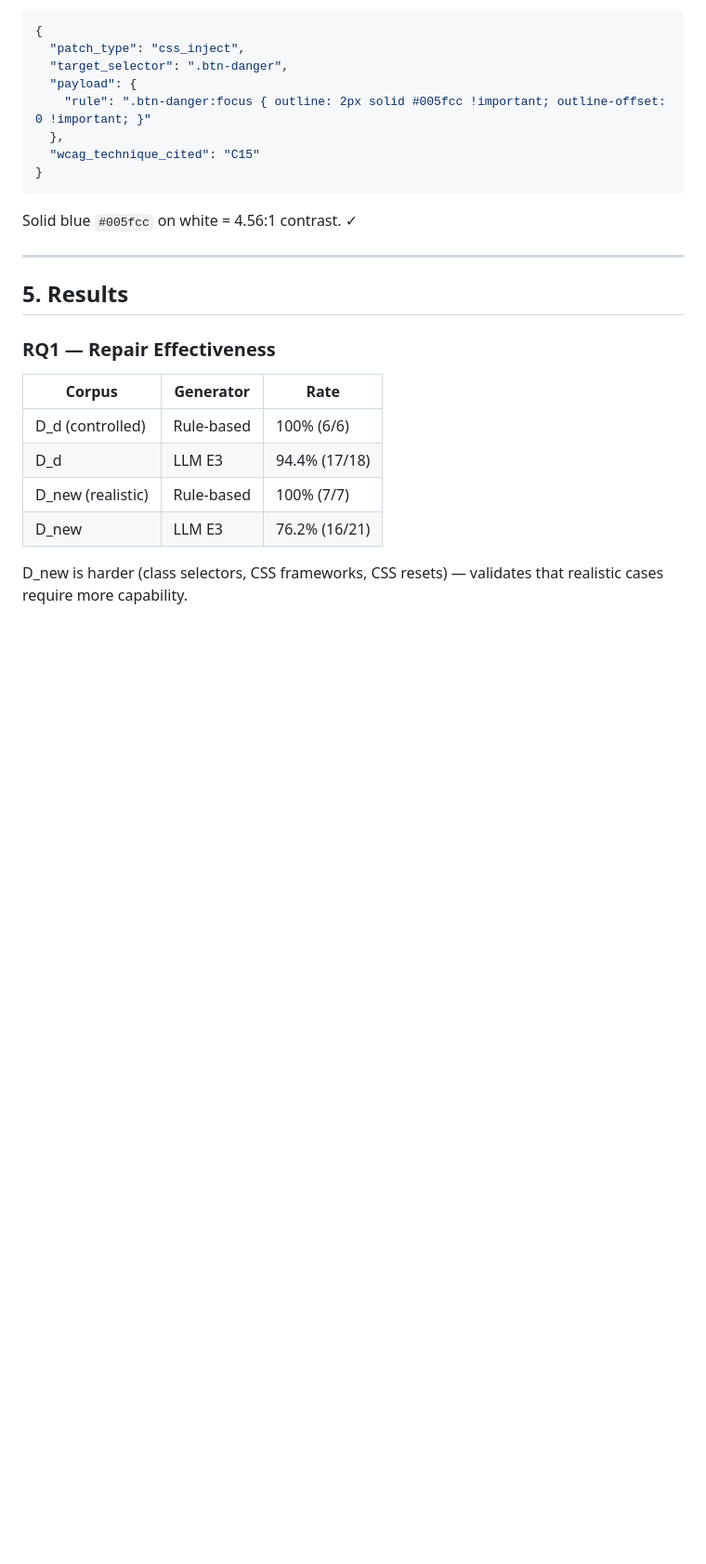
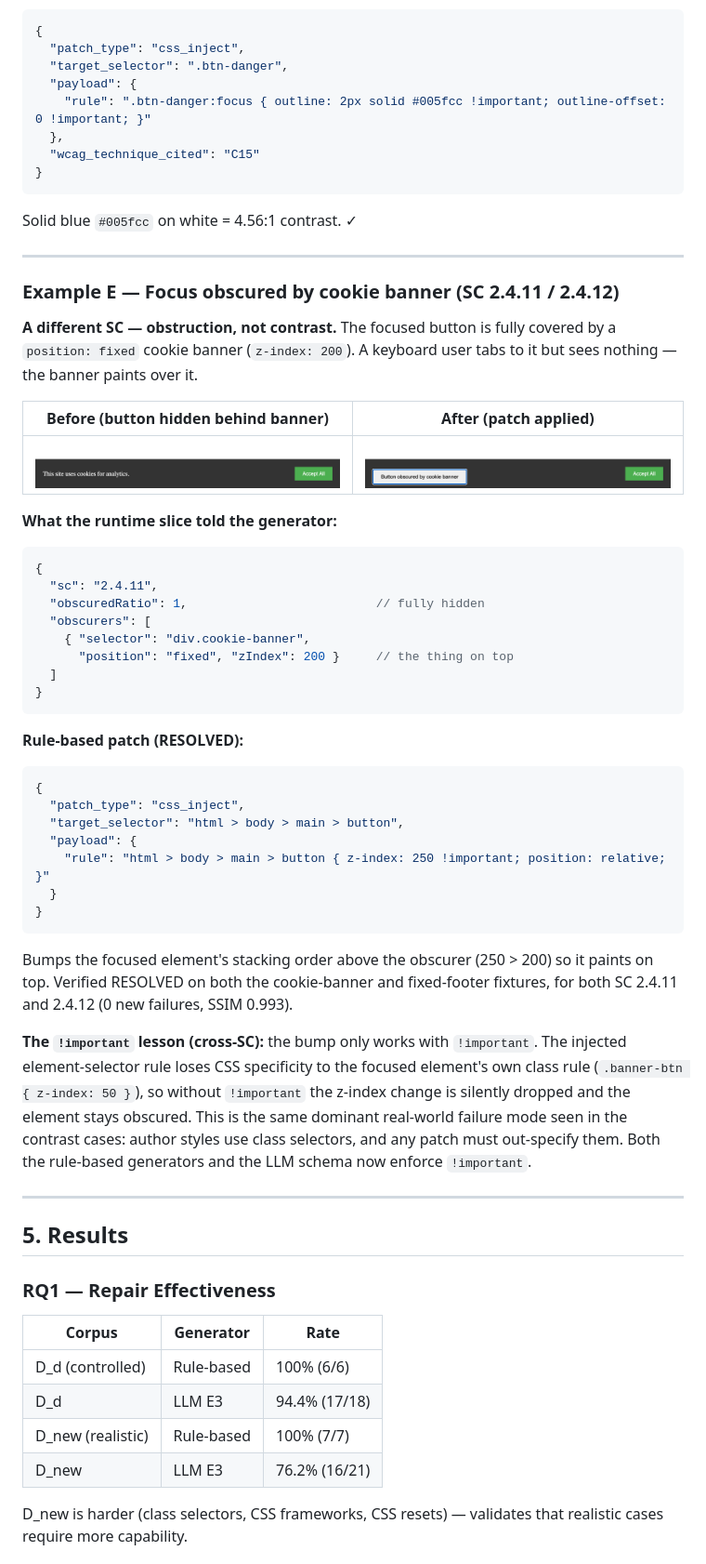
Before and after one commit to jaf107/RepairA11y, a Markdown page: docs/APPROACH.md, the part around one of its changes. Shown at 93% size. GitHub-like rendering; blank space fills up the shorter version.

Commit message:
docs(approach): add obstruction (2.4.11/2.4.12) example + SC coverage
- §4 Example E: focus-obscured-by-cookie-banner before/after, runtime slice
  (obscuredRatio/obscurers), z-index !important patch, cross-SC !important note
- §5: SC coverage table — obstruction RESOLVED on both fixtures, both SCs,
  0 regressions, SSIM 0.993; noted no E1-E4 ablation yet (2.4.13 only)

Co-Authored-By: Claude Opus 4.8 <noreply@anthropic.com>

````diff
--- a/docs/APPROACH.md
+++ b/docs/APPROACH.md
@@ -261,6 +261,53 @@ Solid blue `#005fcc` on white = 4.56:1 contrast. ✓
 
 ---
 
+### Example E — Focus obscured by cookie banner (SC 2.4.11 / 2.4.12)
+
+**A different SC — obstruction, not contrast.** The focused button is fully
+covered by a `position: fixed` cookie banner (`z-index: 200`). A keyboard user
+tabs to it but sees nothing — the banner paints over it.
+
+| Before (button hidden behind banner) | After (patch applied) |
+|---|---|
+| ![before](report_screenshots/obstruction-before.png) | ![after](report_screenshots/obstruction-after.png) |
+
+**What the runtime slice told the generator:**
+```jsonc
+{
+  "sc": "2.4.11",
+  "obscuredRatio": 1,                          // fully hidden
+  "obscurers": [
+    { "selector": "div.cookie-banner",
+      "position": "fixed", "zIndex": 200 }     // the thing on top
+  ]
+}
+```
+
+**Rule-based patch (RESOLVED):**
+```json
+{
+  "patch_type": "css_inject",
+  "target_selector": "html > body > main > button",
+  "payload": {
+    "rule": "html > body > main > button { z-index: 250 !important; position: relative; }"
+  }
+}
+```
+
+Bumps the focused element's stacking order above the obscurer (250 > 200) so it
+paints on top. Verified RESOLVED on both the cookie-banner and fixed-footer
+fixtures, for both SC 2.4.11 and 2.4.12 (0 new failures, SSIM 0.993).
+
+**The `!important` lesson (cross-SC):** the bump only works with `!important`.
+The injected element-selector rule loses CSS specificity to the focused
+element's own class rule (`.banner-btn { z-index: 50 }`), so without `!important`
+the z-index change is silently dropped and the element stays obscured. This is
+the same dominant real-world failure mode seen in the contrast cases: author
+styles use class selectors, and any patch must out-specify them. Both the
+rule-based generators and the LLM schema now enforce `!important`.
+
+---
+
 ## 5. Results
 
 ### RQ1 — Repair Effectiveness
````
Also changed, not shown: other parts of docs/APPROACH.md (+14 -0 lines).
